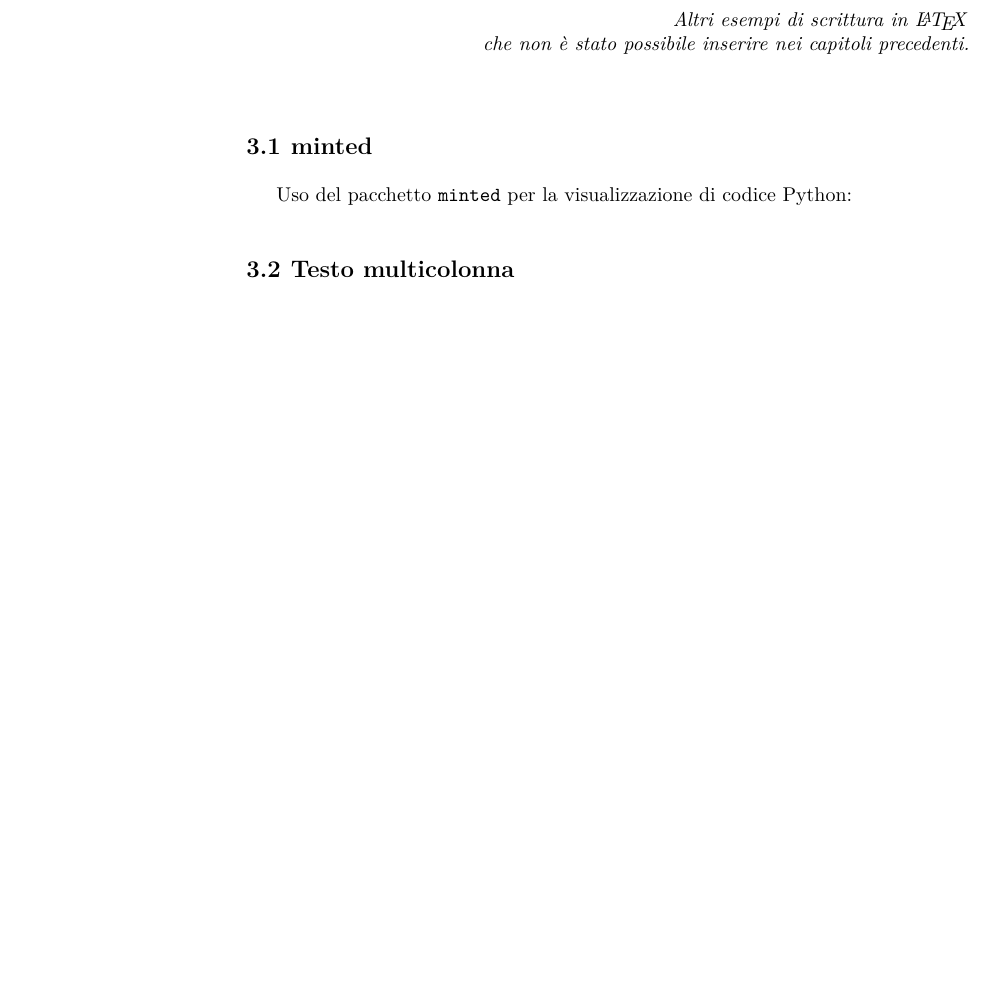
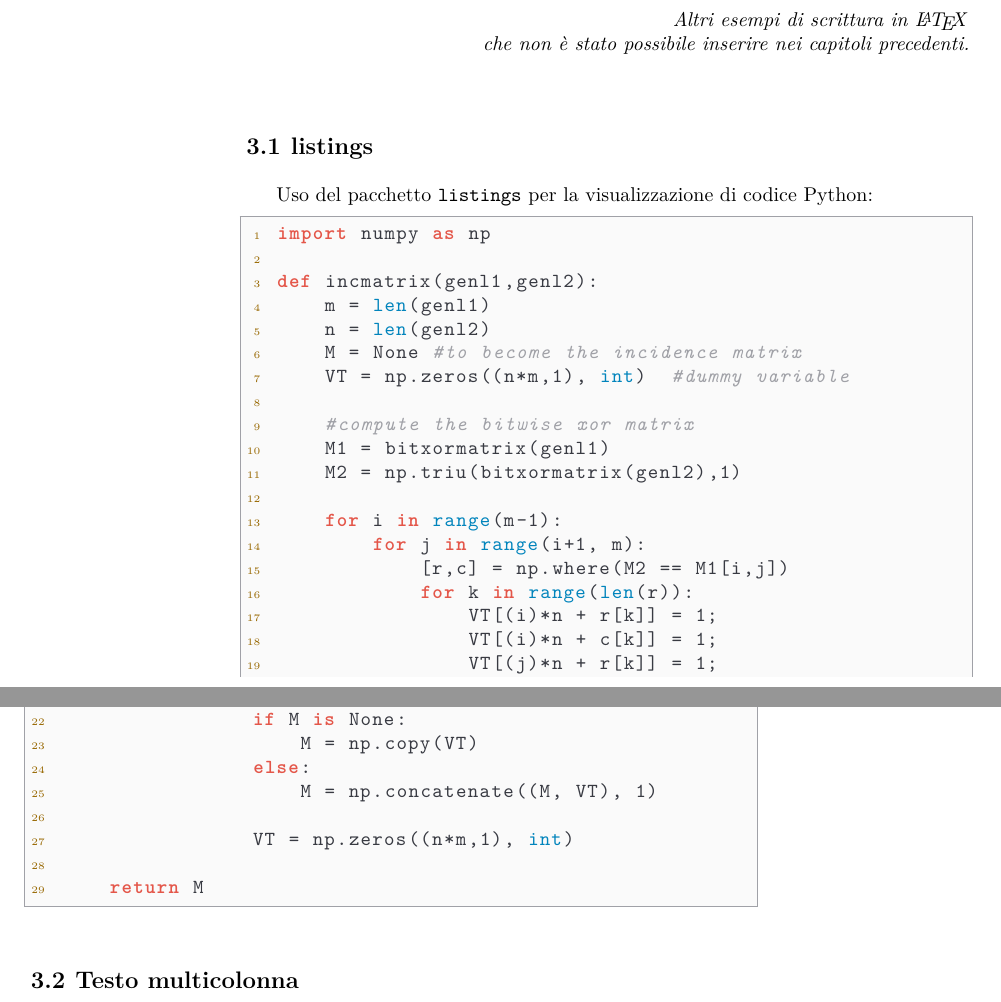
Before and after one commit to a13ssandr0/TesiUnirc, a LaTeX document (book.tex): part of page 19 of 29 before the commit and two parts of pages 19 and 20 of 29 after it, the two joined at a grey line, cut so that both start at the same text, the shorter picture padded with empty space. Compiled offline with XeLaTeX.

Commit message:
impostato tema monokai

```diff
--- a/book.tex
+++ b/book.tex
@@ -22,7 +22,7 @@
 \usepackage{multirow}
 \usepackage{multicol}
 \usepackage{float}
-% \usepackage{minted}
+\input{monokai-light-listings} % imports listings and sets Monokai theme
 \usepackage[hyphens]{url}
 \usepackage{acronym}
 \usepackage{natbib}
@@ -211,39 +211,39 @@
 
 \vspace{0.5cm}
 
-\section{minted}
-Uso del pacchetto {\tt minted} per la visualizzazione di codice Python:
-% \begin{minted}{python}
-% import numpy as np
+\section{listings}
+Uso del pacchetto {\tt listings} per la visualizzazione di codice Python:
+\begin{lstlisting}[language=Python]
+import numpy as np
 
-% def incmatrix(genl1,genl2):
-%     m = len(genl1)
-%     n = len(genl2)
-%     M = None #to become the incidence matrix
-%     VT = np.zeros((n*m,1), int)  #dummy variable
+def incmatrix(genl1,genl2):
+    m = len(genl1)
+    n = len(genl2)
+    M = None #to become the incidence matrix
+    VT = np.zeros((n*m,1), int)  #dummy variable
 
-%     #compute the bitwise xor matrix
-%     M1 = bitxormatrix(genl1)
-%     M2 = np.triu(bitxormatrix(genl2),1)
+    #compute the bitwise xor matrix
+    M1 = bitxormatrix(genl1)
+    M2 = np.triu(bitxormatrix(genl2),1)
 
-%     for i in range(m-1):
-%         for j in range(i+1, m):
-%             [r,c] = np.where(M2 == M1[i,j])
-%             for k in range(len(r)):
-%                 VT[(i)*n + r[k]] = 1;
-%                 VT[(i)*n + c[k]] = 1;
-%                 VT[(j)*n + r[k]] = 1;
-%                 VT[(j)*n + c[k]] = 1;
+    for i in range(m-1):
+        for j in range(i+1, m):
+            [r,c] = np.where(M2 == M1[i,j])
+            for k in range(len(r)):
+                VT[(i)*n + r[k]] = 1;
+                VT[(i)*n + c[k]] = 1;
+                VT[(j)*n + r[k]] = 1;
+                VT[(j)*n + c[k]] = 1;
 
-%                 if M is None:
-%                     M = np.copy(VT)
-%                 else:
-%                     M = np.concatenate((M, VT), 1)
+                if M is None:
+                    M = np.copy(VT)
+                else:
+                    M = np.concatenate((M, VT), 1)
 
-%                 VT = np.zeros((n*m,1), int)
+                VT = np.zeros((n*m,1), int)
 
-%     return M
-% \end{minted}
+    return M
+\end{lstlisting}
 
 
 \section{Testo multicolonna}
```
Also changed, not shown: book.pdf.
